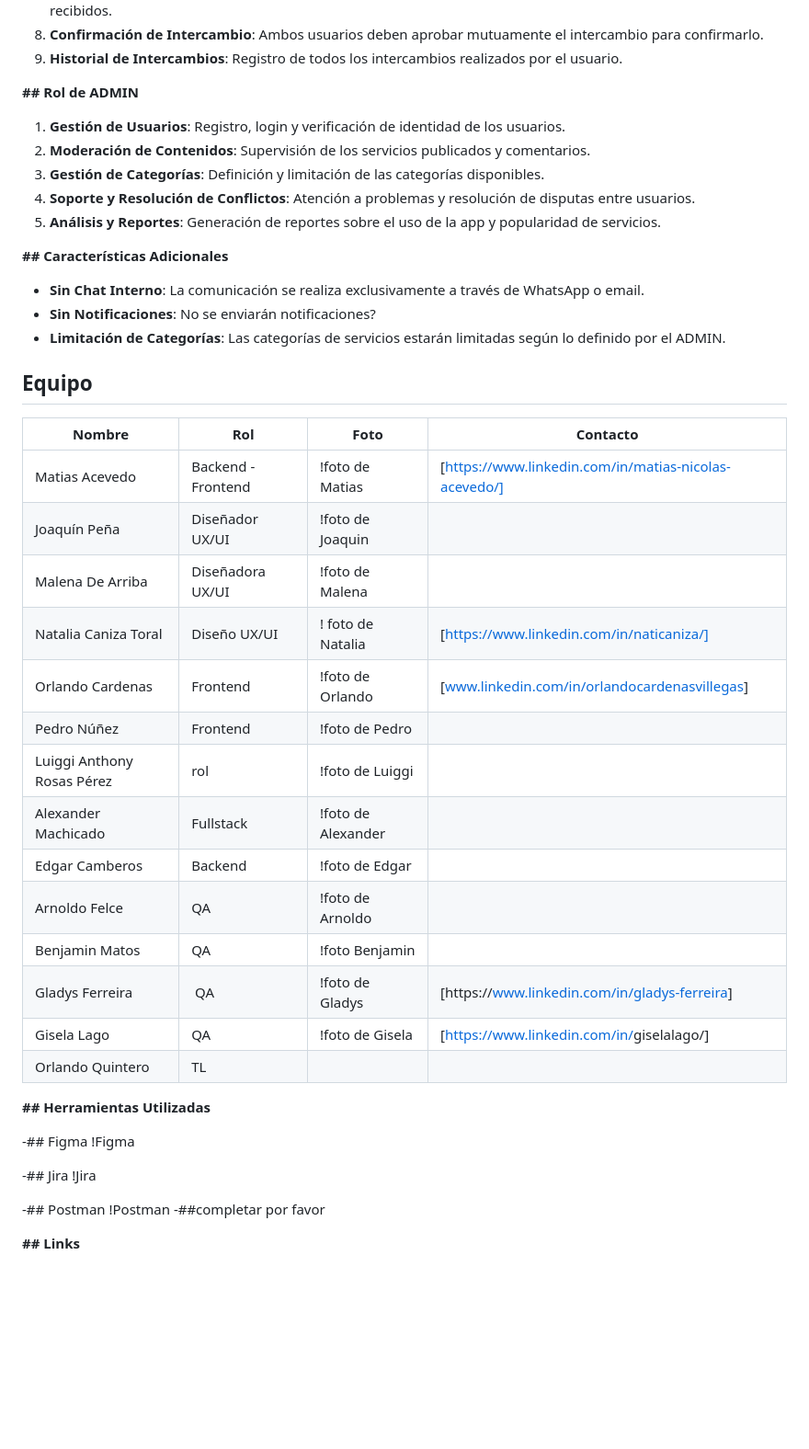
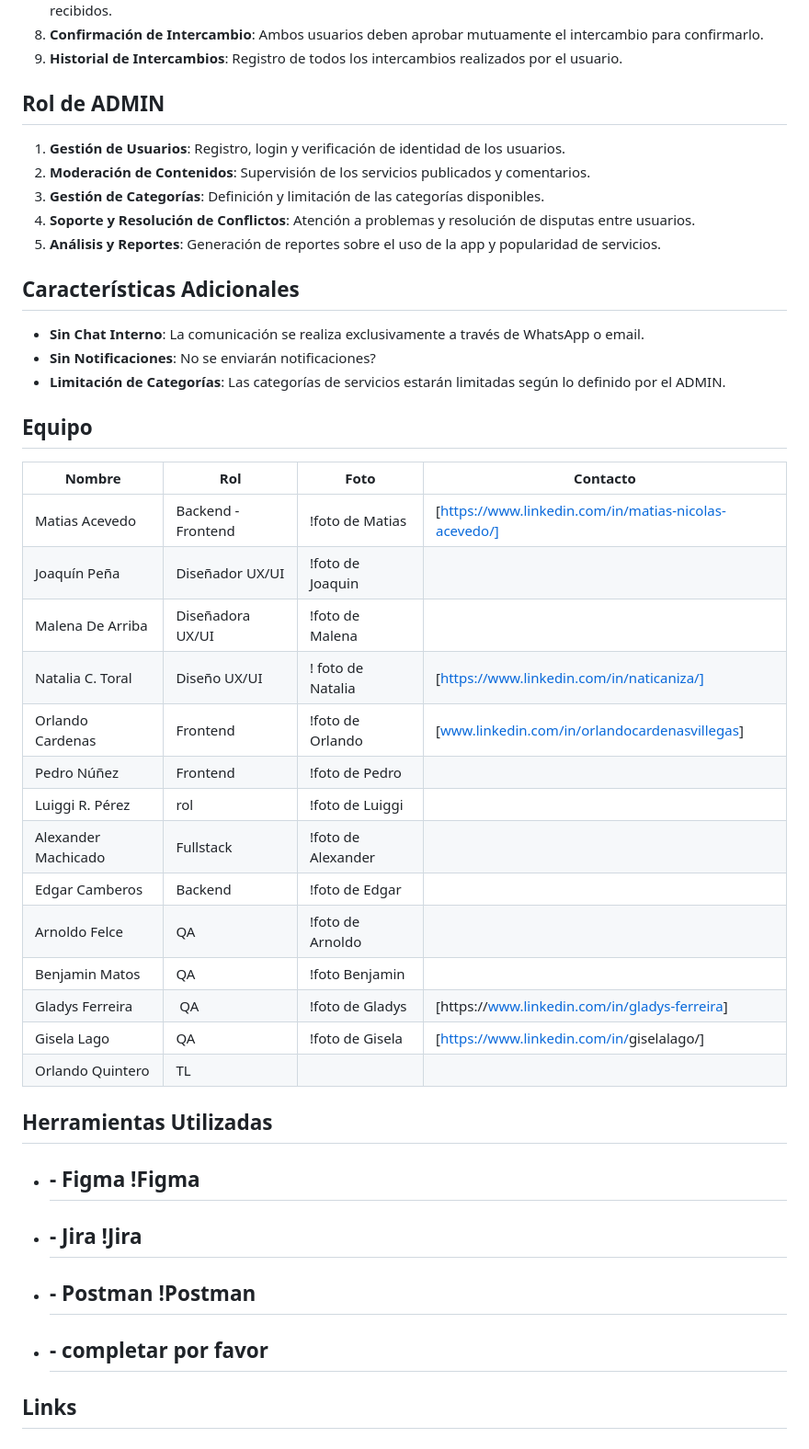
Before and after one commit to No-Country-simulation/s17-11-n-java-next, a Markdown page: README.md, the part around one of its changes. Shown at 92% size. Drawn GitHub-style; blank space fills up the shorter version.

```diff
--- a/README.md
+++ b/README.md
@@ -44,7 +44,7 @@ Nuestra plataforma simplifica el intercambio de servicios, permitiendo a quienes
 8. **Confirmación de Intercambio**: Ambos usuarios deben aprobar mutuamente el intercambio para confirmarlo.
 9. **Historial de Intercambios**: Registro de todos los intercambios realizados por el usuario.
 
-**## Rol de ADMIN**
+## **Rol de ADMIN**
 
 1. **Gestión de Usuarios**: Registro, login y verificación de identidad de los usuarios.
 2. **Moderación de Contenidos**: Supervisión de los servicios publicados y comentarios.
@@ -52,38 +52,36 @@ Nuestra plataforma simplifica el intercambio de servicios, permitiendo a quienes
 4. **Soporte y Resolución de Conflictos**: Atención a problemas y resolución de disputas entre usuarios.
 5. **Análisis y Reportes**: Generación de reportes sobre el uso de la app y popularidad de servicios.
 
-**## Características Adicionales**
+## **Características Adicionales**
 
 - **Sin Chat Interno**: La comunicación se realiza exclusivamente a través de WhatsApp o email.
 - **Sin Notificaciones**: No se enviarán notificaciones?
 - **Limitación de Categorías**: Las categorías de servicios estarán limitadas según lo definido por el ADMIN.
 
-## Equipo
+## **Equipo**
 
 | Nombre          | Rol                | Foto                    | Contacto         |
 | --------------- | ------------------ | ----------------------- | --------------- |
 | Matias Acevedo  | Backend - Frontend | !foto de Matias         | [https://www.linkedin.com/in/matias-nicolas-acevedo/] |
 | Joaquín Peña    | Diseñador UX/UI    | !foto de Joaquin |
 | Malena De Arriba| Diseñadora UX/UI   | !foto de Malena  |
-| Natalia Caniza Toral | Diseño UX/UI               | ! foto de Natalia |  [https://www.linkedin.com/in/naticaniza/] |
-| Orlando Cardenas | Frontend | !foto de Orlando | [[www.linkedin.com/in/orlandocardenasvillegas](https://www.linkedin.com/in/orlandocardenasvillegas)] |
-| Pedro Núñez | Frontend | !foto de Pedro | |
-| Luiggi Anthony Rosas Pérez | rol | !foto de Luiggi | |
-| Alexander Machicado | Fullstack | !foto de Alexander | |
-| Edgar Camberos | Backend | !foto de Edgar | |
-| Arnoldo Felce | QA | !foto de Arnoldo | |
-| Benjamin Matos | QA | !foto Benjamin | |
-| Gladys Ferreira | QA | !foto de Gladys | [https://[www.linkedin.com/in/gladys-ferreira](https://www.linkedin.com/in/gladys-ferreira)] |
-| Gisela Lago | QA | !foto de Gisela |  [[https://www.linkedin.com/in/](https://www.linkedin.com/in/naticaniza/)giselalago/] |
-| Orlando Quintero | TL |
+| Natalia C. Toral| Diseño UX/UI       | ! foto de Natalia |  [https://www.linkedin.com/in/naticaniza/] |
+| Orlando Cardenas| Frontend           | !foto de Orlando | [[www.linkedin.com/in/orlandocardenasvillegas](https://www.linkedin.com/in/orlandocardenasvillegas)] |
+| Pedro Núñez     | Frontend           | !foto de Pedro | |
+| Luiggi R. Pérez | rol                | !foto de Luiggi | |
+| Alexander Machicado| Fullstack       | !foto de Alexander | |
+| Edgar Camberos  | Backend            | !foto de Edgar | |
+| Arnoldo Felce   | QA                 | !foto de Arnoldo | |
+| Benjamin Matos  | QA                 | !foto Benjamin | |
+| Gladys Ferreira | QA                 | !foto de Gladys | [https://[www.linkedin.com/in/gladys-ferreira](https://www.linkedin.com/in/gladys-ferreira)] |
+| Gisela Lago     | QA                 | !foto de Gisela |  [[https://www.linkedin.com/in/](https://www.linkedin.com/in/naticaniza/)giselalago/] |
+| Orlando Quintero| TL                 | |
 
-**## Herramientas Utilizadas**
+## **Herramientas Utilizadas**
 
--## Figma !Figma
+- ## - Figma !Figma
+- ## - Jira !Jira
+- ## - Postman !Postman
+- ## - completar por favor
 
--## Jira !Jira
-
--## Postman !Postman
--##completar por favor
-
-**## Links**
+## **Links**
```
Also changed, not shown: other parts of README.md (+10 -10 lines).
